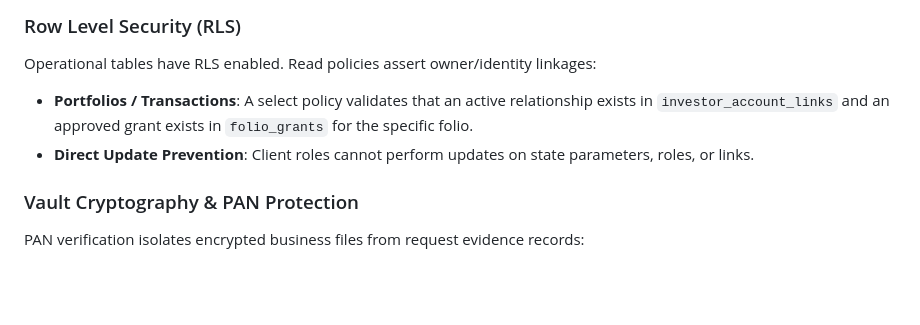
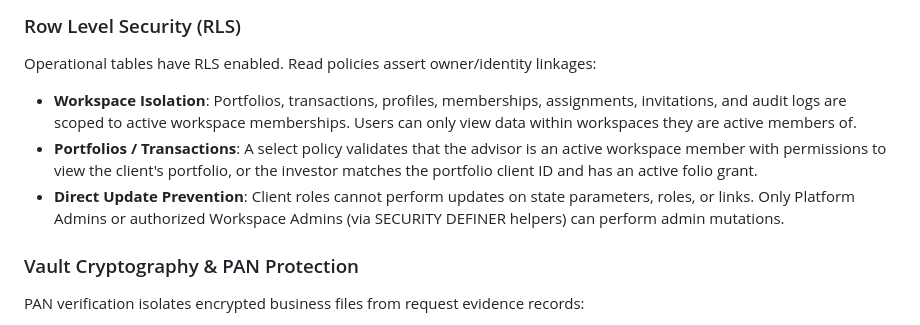
Before and after one commit to sharanravi954mf/Mutual_Fund_Portfolio_App, a Markdown page: docs/architecture/12-security-architecture.md, the part around the change. GitHub-like rendering; blank space fills up the shorter version.

Commit message:
docs: document Workspace architecture and update PROJECT_STATE

```diff
--- a/docs/architecture/12-security-architecture.md
+++ b/docs/architecture/12-security-architecture.md
@@ -40,8 +40,9 @@ flowchart TD
 
 ### Row Level Security (RLS)
 Operational tables have RLS enabled. Read policies assert owner/identity linkages:
-- **Portfolios / Transactions**: A select policy validates that an active relationship exists in `investor_account_links` and an approved grant exists in `folio_grants` for the specific folio.
-- **Direct Update Prevention**: Client roles cannot perform updates on state parameters, roles, or links.
+- **Workspace Isolation**: Portfolios, transactions, profiles, memberships, assignments, invitations, and audit logs are scoped to active workspace memberships. Users can only view data within workspaces they are active members of.
+- **Portfolios / Transactions**: A select policy validates that the advisor is an active workspace member with permissions to view the client's portfolio, or the investor matches the portfolio client ID and has an active folio grant.
+- **Direct Update Prevention**: Client roles cannot perform updates on state parameters, roles, or links. Only Platform Admins or authorized Workspace Admins (via SECURITY DEFINER helpers) can perform admin mutations.
 
 ### Vault Cryptography & PAN Protection
 PAN verification isolates encrypted business files from request evidence records:
```
Also changed, not shown: PROJECT_STATE.md (+6 -5 lines), docs/features/workspace_foundation.md (added, +50 -0 lines).
